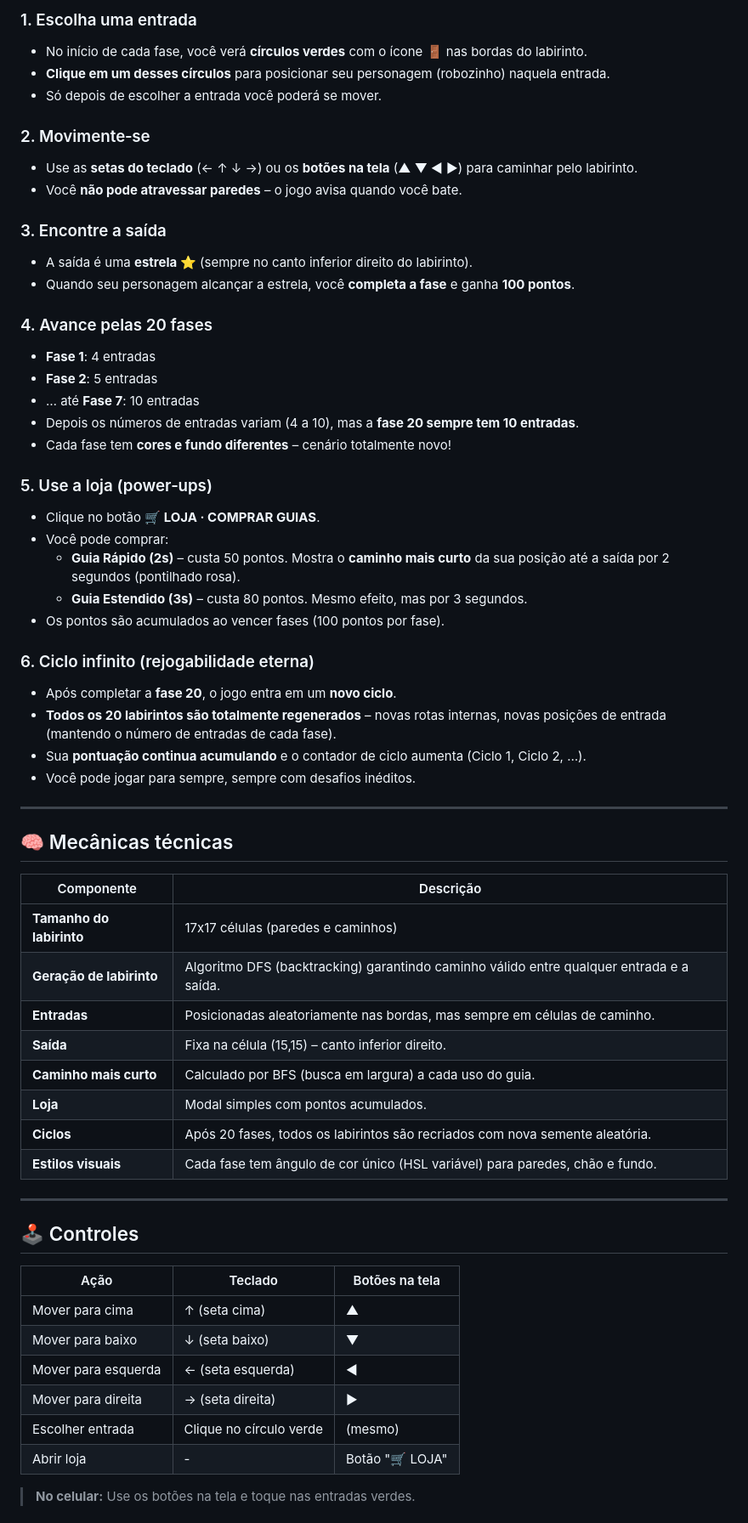
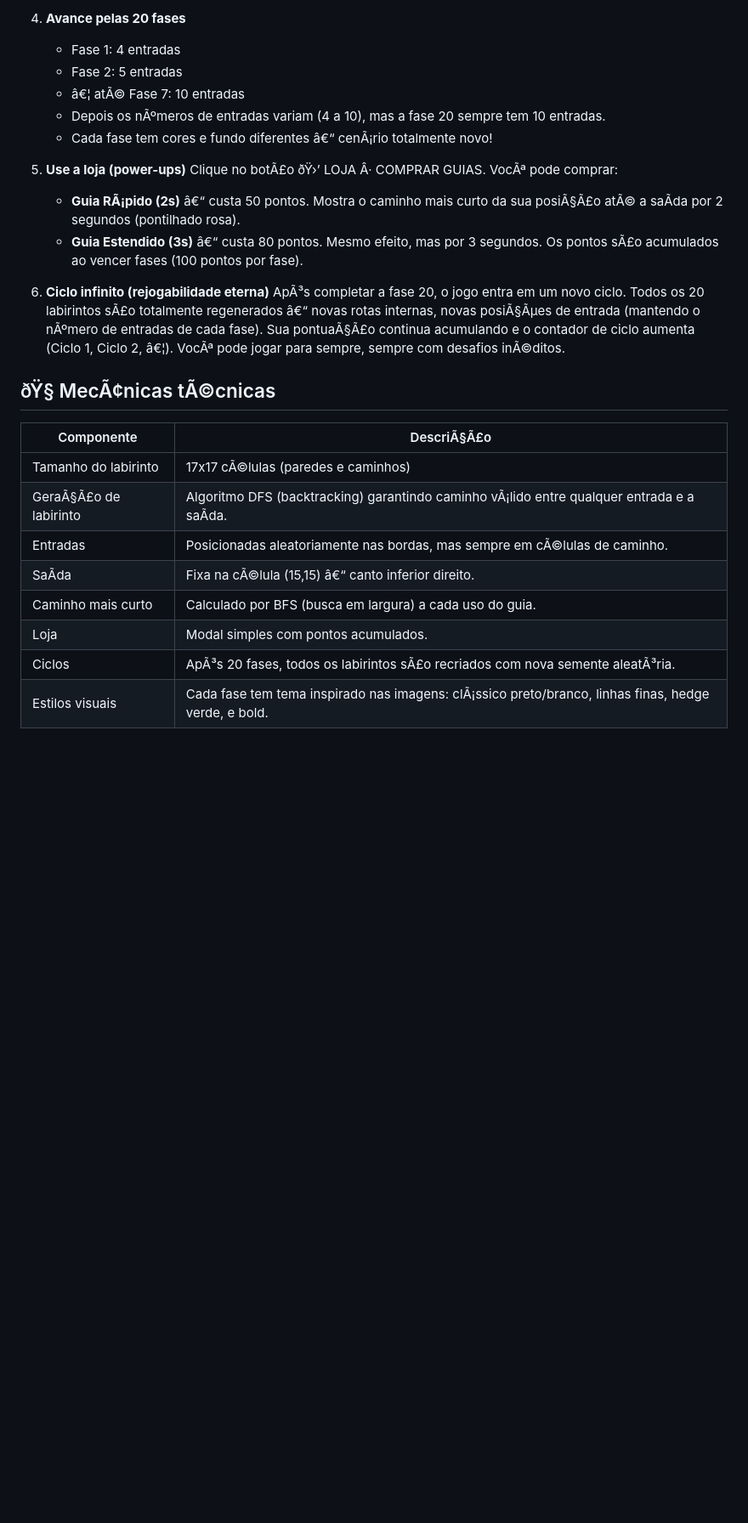
Before and after one commit to detiillimichel-max/labirinto-premiado, a Markdown page: README.md, the part around one of its changes. Shown at 85% size. Drawn GitHub-style; blank space fills up the shorter version.

Commit message:
Revise README for game details and mechanics
Updated game description and instructions in README.

```diff
--- a/README.md
+++ b/README.md
@@ -13,64 +19,34 @@ Um jogo de labirinto onde cada fase tem **de 4 a 10 entradas diferentes** (todas
 
-### 1. Escolha uma entrada
-- No início de cada fase, você verá **círculos verdes** com o ícone 🚪 nas bordas do labirinto.
-- **Clique em um desses círculos** para posicionar seu personagem (robozinho) naquela entrada.
-- Só depois de escolher a entrada você poderá se mover.
+4. **Avance pelas 20 fases**
+   - Fase 1: 4 entradas
+   - Fase 2: 5 entradas
+   - â€¦ atÃ© Fase 7: 10 entradas
+   - Depois os nÃºmeros de entradas variam (4 a 10), mas a fase 20 sempre tem 10 entradas.
+   - Cada fase tem cores e fundo diferentes â€“ cenÃ¡rio totalmente novo!
 
-### 2. Movimente‑se
-- Use as **setas do teclado** (← ↑ ↓ →) ou os **botões na tela** (▲ ▼ ◀ ▶) para caminhar pelo labirinto.
-- Você **não pode atravessar paredes** – o jogo avisa quando você bate.
+5. **Use a loja (power-ups)**
+   Clique no botÃ£o ðŸ›’ LOJA Â· COMPRAR GUIAS.
+   VocÃª pode comprar:
+   - **Guia RÃ¡pido (2s)** â€“ custa 50 pontos. Mostra o caminho mais curto da sua posiÃ§Ã£o atÃ© a saÃ­da por 2 segundos (pontilhado rosa).
+   - **Guia Estendido (3s)** â€“ custa 80 pontos. Mesmo efeito, mas por 3 segundos.
+   Os pontos sÃ£o acumulados ao vencer fases (100 pontos por fase).
 
-### 3. Encontre a saída
-- A saída é uma **estrela ⭐** (sempre no canto inferior direito do labirinto).
-- Quando seu personagem alcançar a estrela, você **completa a fase** e ganha **100 pontos**.
+6. **Ciclo infinito (rejogabilidade eterna)**
+   ApÃ³s completar a fase 20, o jogo entra em um novo ciclo.
+   Todos os 20 labirintos sÃ£o totalmente regenerados â€“ novas rotas internas, novas posiÃ§Ãµes de entrada (mantendo o nÃºmero de entradas de cada fase).
+   Sua pontuaÃ§Ã£o continua acumulando e o contador de ciclo aumenta (Ciclo 1, Ciclo 2, â€¦).
+   VocÃª pode jogar para sempre, sempre com desafios inÃ©ditos.
 
-### 4. Avance pelas 20 fases
-- **Fase 1**: 4 entradas
-- **Fase 2**: 5 entradas
-- … até **Fase 7**: 10 entradas
-- Depois os números de entradas variam (4 a 10), mas a **fase 20 sempre tem 10 entradas**.
-- Cada fase tem **cores e fundo diferentes** – cenário totalmente novo!
+## ðŸ§  MecÃ¢nicas tÃ©cnicas
 
-### 5. Use a loja (power‑ups)
-- Clique no botão **🛒 LOJA · COMPRAR GUIAS**.
-- Você pode comprar:
-  - **Guia Rápido (2s)** – custa 50 pontos. Mostra o **caminho mais curto** da sua posição até a saída por 2 segundos (pontilhado rosa).
-  - **Guia Estendido (3s)** – custa 80 pontos. Mesmo efeito, mas por 3 segundos.
-- Os pontos são acumulados ao vencer fases (100 pontos por fase).
+| Componente | DescriÃ§Ã£o |
+|------------|-----------|
+| Tamanho do labirinto | 17x17 cÃ©lulas (paredes e caminhos) |
+| GeraÃ§Ã£o de labirinto | Algoritmo DFS (backtracking) garantindo caminho vÃ¡lido entre qualquer entrada e a saÃ­da. |
+| Entradas | Posicionadas aleatoriamente nas bordas, mas sempre em cÃ©lulas de caminho. |
+| SaÃ­da | Fixa na cÃ©lula (15,15) â€“ canto inferior direito. |
+| Caminho mais curto | Calculado por BFS (busca em largura) a cada uso do guia. |
+| Loja | Modal simples com pontos acumulados. |
+| Ciclos | ApÃ³s 20 fases, todos os labirintos sÃ£o recriados com nova semente aleatÃ³ria. |
+| Estilos visuais | Cada fase tem tema inspirado nas imagens: clÃ¡ssico preto/branco, linhas finas, hedge verde, e bold. |
 
-### 6. Ciclo infinito (rejogabilidade eterna)
-- Após completar a **fase 20**, o jogo entra em um **novo ciclo**.
-- **Todos os 20 labirintos são totalmente regenerados** – novas rotas internas, novas posições de entrada (mantendo o número de entradas de cada fase).
-- Sua **pontuação continua acumulando** e o contador de ciclo aumenta (Ciclo 1, Ciclo 2, …).
-- Você pode jogar para sempre, sempre com desafios inéditos.
-
----
-
-## 🧠 Mecânicas técnicas
-
-| Componente        | Descrição |
-|------------------|-----------|
-| **Tamanho do labirinto** | 17x17 células (paredes e caminhos) |
-| **Geração de labirinto** | Algoritmo DFS (backtracking) garantindo caminho válido entre qualquer entrada e a saída. |
-| **Entradas** | Posicionadas aleatoriamente nas bordas, mas sempre em células de caminho. |
-| **Saída** | Fixa na célula (15,15) – canto inferior direito. |
-| **Caminho mais curto** | Calculado por BFS (busca em largura) a cada uso do guia. |
-| **Loja** | Modal simples com pontos acumulados. |
-| **Ciclos** | Após 20 fases, todos os labirintos são recriados com nova semente aleatória. |
-| **Estilos visuais** | Cada fase tem ângulo de cor único (HSL variável) para paredes, chão e fundo. |
-
----
-
-## 🕹️ Controles
-
-| Ação               | Teclado         | Botões na tela |
-|--------------------|-----------------|----------------|
-| Mover para cima    | ↑ (seta cima)   | ▲              |
-| Mover para baixo   | ↓ (seta baixo)  | ▼              |
-| Mover para esquerda| ← (seta esquerda)| ◀              |
-| Mover para direita | → (seta direita)| ▶              |
-| Escolher entrada   | Clique no círculo verde | (mesmo) |
-| Abrir loja         | -               | Botão "🛒 LOJA" |
-
-> **No celular:** Use os botões na tela e toque nas entradas verdes.
-
```
Also changed, not shown: other parts of README.md (+19 -35 lines).
